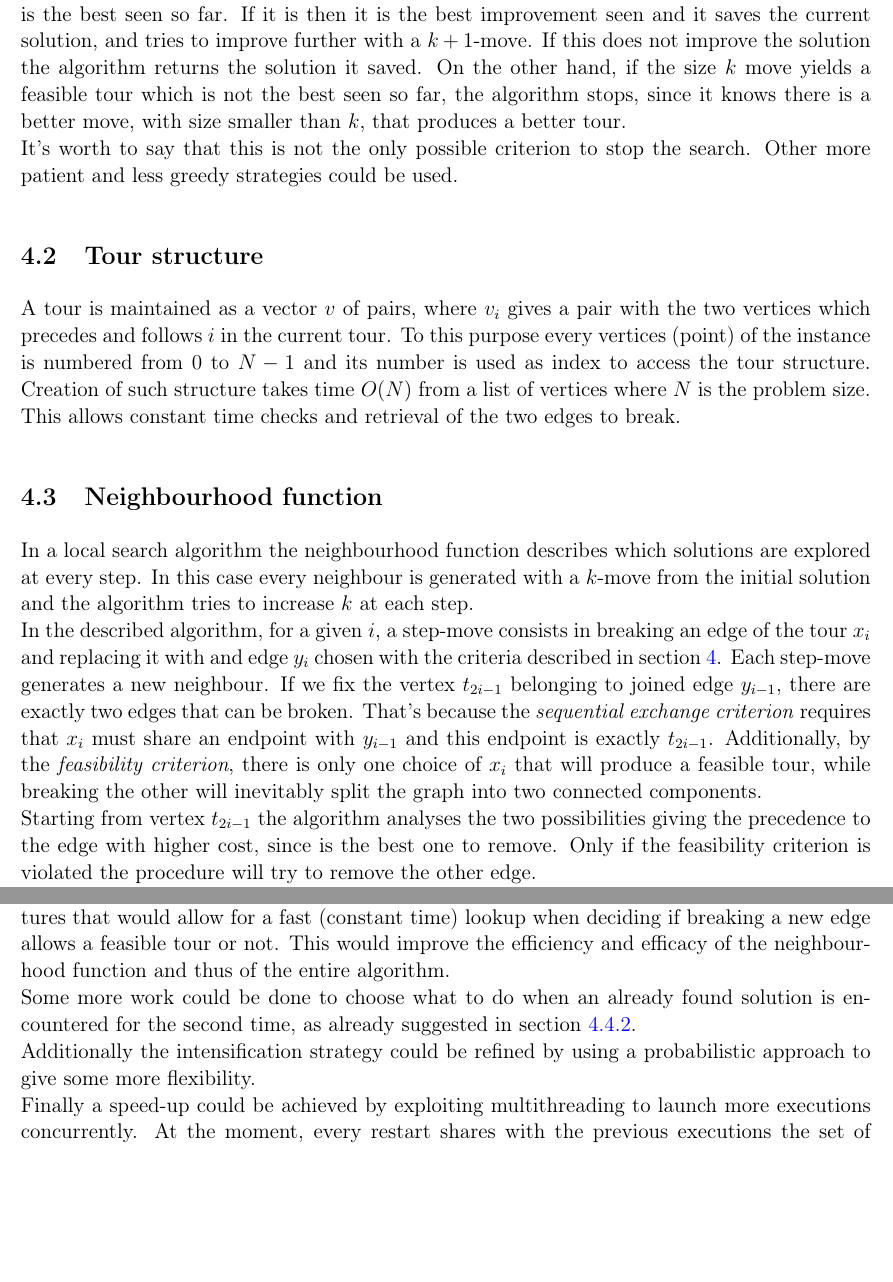
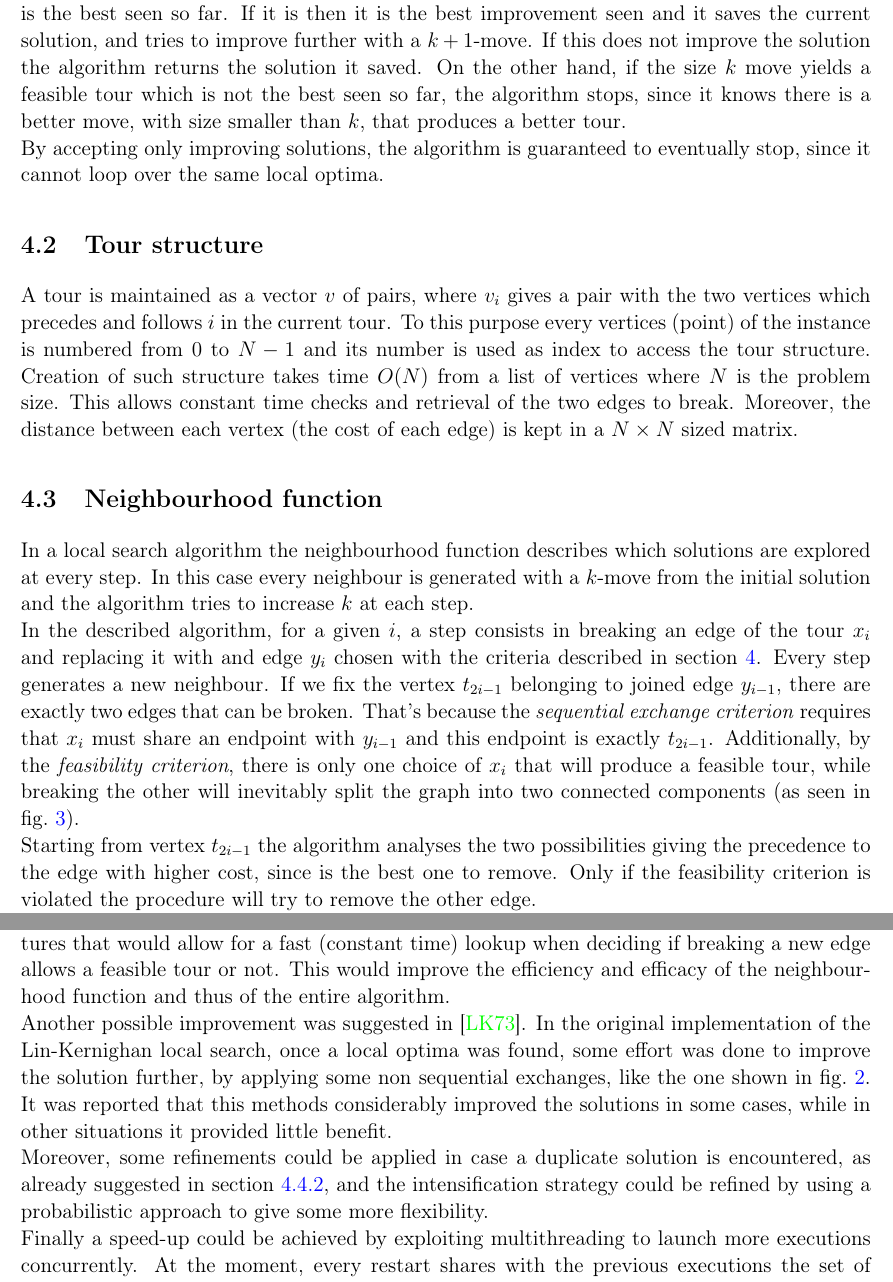
Before and after one commit to alezanga/LK-heuristic, a LaTeX document (report/memoco-report.tex, which reads report/02-first-chapter.tex, report/04-conclusion.tex): two parts of pages 11 and 28 of 29, joined at a grey line, cut so that both start at the same text, the shorter picture padded with empty space. Compiled offline with pdfLaTeX.

Commit message:
Report more details

```diff
--- a/report/02-first-chapter.tex
+++ b/report/02-first-chapter.tex
@@ -68,16 +69,16 @@ In the implemented algorithm, the move size threshold which allows for the excep
 
 \subsection{Stopping criterion}
 The algorithm uses the same stopping criterion suggested in the original paper. In particular, when the algorithm finds a feasible tour with a move of size $k$, it checks whether the total gain is the best seen so far. If it is then it is the best improvement seen and it saves the current solution, and tries to improve further with a $k+1$-move. If this does not improve the solution the algorithm returns the solution it saved. On the other hand, if the size $k$ move yields a feasible tour which is not the best seen so far, the algorithm stops, since it knows there is a better move, with size smaller than $k$, that produces a better tour.\\
-It's worth to say that this is not the only possible criterion to stop the search. Other more patient and less greedy strategies could be used.
+By accepting only improving solutions, the algorithm is guaranteed to eventually stop, since it cannot loop over the same local optima.
 
 \subsection{Tour structure}
-A tour is maintained as a vector $v$ of pairs, where $v_i$ gives a pair with the two vertices which precedes and follows $i$ in the current tour. To this purpose every vertices (point) of the instance is numbered from $0$ to $N-1$ and its number is used as index to access the tour structure. Creation of such structure takes time $O(N)$ from a list of vertices where $N$ is the problem size. This allows constant time checks and retrieval of the two edges to break.
+A tour is maintained as a vector $v$ of pairs, where $v_i$ gives a pair with the two vertices which precedes and follows $i$ in the current tour. To this purpose every vertices (point) of the instance is numbered from $0$ to $N-1$ and its number is used as index to access the tour structure. Creation of such structure takes time $O(N)$ from a list of vertices where $N$ is the problem size. This allows constant time checks and retrieval of the two edges to break. Moreover, the distance between each vertex (the cost of each edge) is kept in a $N\times N$ sized matrix.
 
 \subsection{Neighbourhood function}
 \label{ssec:neighbourhood}
 In a local search algorithm the neighbourhood function describes which solutions are explored at every step. In this case every neighbour is generated with a $k$-move from the initial solution and the algorithm tries to increase $k$ at each step.\\
-In the described algorithm, for a given $i$, a step-move consists in breaking an edge of the tour $x_i$ and replacing it with  and edge $y_i$ chosen with the criteria described in \cref{chap:heuris}. Each step-move generates a new neighbour.
-If we fix the vertex $t_{2i-1}$ belonging to joined edge $y_{i-1}$, there are exactly two edges that can be broken. That's because the \emph{sequential exchange criterion} requires that $x_i$ must share an endpoint with $y_{i-1}$ and this endpoint is exactly $t_{2i-1}$. Additionally, by the \emph{feasibility criterion}, there is only one choice of $x_i$ that will produce a feasible tour, while breaking the other will inevitably split the graph into two connected components. \\
+In the described algorithm, for a given $i$, a step consists in breaking an edge of the tour $x_i$ and replacing it with  and edge $y_i$ chosen with the criteria described in \cref{chap:heuris}. Every step generates a new neighbour.
+If we fix the vertex $t_{2i-1}$ belonging to joined edge $y_{i-1}$, there are exactly two edges that can be broken. That's because the \emph{sequential exchange criterion} requires that $x_i$ must share an endpoint with $y_{i-1}$ and this endpoint is exactly $t_{2i-1}$. Additionally, by the \emph{feasibility criterion}, there is only one choice of $x_i$ that will produce a feasible tour, while breaking the other will inevitably split the graph into two connected components (as seen in \cref{fig:feasibility-moves}). \\
 Starting from vertex $t_{2i-1}$ the algorithm analyses the two possibilities giving the precedence to the edge with higher cost, since is the best one to remove. Only if the feasibility criterion is violated the procedure will try to remove the other edge.\\
 In order to choose an edge $y_i$, the algorithm finds all possible edges starting in $t_{2i}$ which are
 \begin{itemize}
--- a/report/04-conclusion.tex
+++ b/report/04-conclusion.tex
@@ -10,7 +10,8 @@ Performance on instances with thousands of holes remains to be tested. Literatur
 \subsection{Possible improvements}
 The Lin-Keringhan local search algorithm received many reformulations, adaptations and improvements since its original publication that can be found in literature, so many of these ideas could be exploited to improve the hereby described algorithm.\\
 A first improvement could relate to the tour representation, since there are better data structures to represent an Hamiltonian cycle. For example \cite{GLOVER1996223} proposed \textit{ejection chains}, structures that would allow for a fast (constant time) lookup when deciding if breaking a new edge allows a feasible tour or not. This would improve the efficiency and efficacy of the neighbourhood function and thus of the entire algorithm. \\
-Some more work could be done to choose what to do when an already found solution is encountered for the second time, as already suggested in \cref{sssec:checkout}.\\ Additionally the intensification strategy could be refined by using a probabilistic approach to give some more flexibility.\\
+Another possible improvement was suggested in \cite{LinK73}. In the original implementation of the Lin-Kernighan local search, once a local optima was found, some effort was done to improve the solution further, by applying some non sequential exchanges, like the one shown in \cref{fig:doublebridge}. It was reported that this methods considerably improved the solutions in some cases, while in other situations it provided little benefit.\\
+Moreover, some refinements could be applied in case a duplicate solution is encountered, as already suggested in \cref{sssec:checkout}, and the intensification strategy could be refined by using a probabilistic approach to give some more flexibility.\\
 Finally a speed-up could be achieved by exploiting multithreading to launch more executions concurrently. At the moment, every restart shares with the previous executions the set of solutions found, in order to avoid converging to the same solution again, so parallelization is not feasible, but this strategy could be reviewed.\\
 
 %%% Local Variables:
```
Also changed, not shown: report/03-another-chapter.tex (+1 -1 lines), report/02-first-chapter.tex (27 more changed lines).
